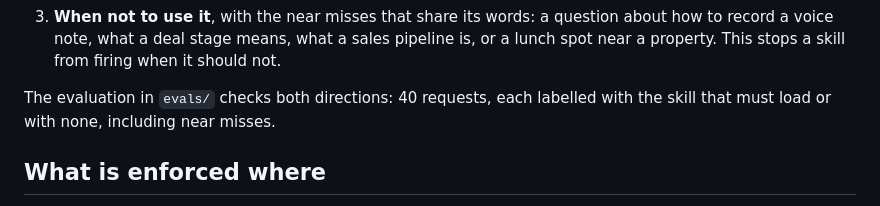
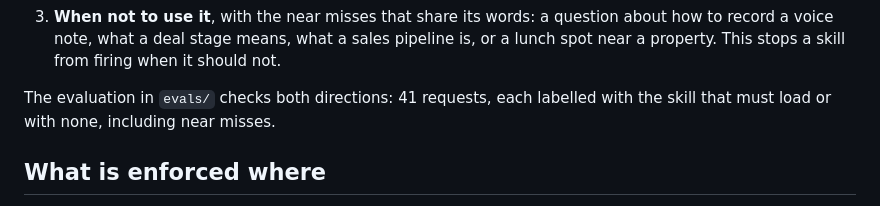
Before and after one commit to Ahmedsukaik/claude-skills-team-os, a Markdown page: skills/README.md, the part around the change. Drawn GitHub-style.

Commit message:
skills/README: the evaluation has 41 triggering cases
Co-Authored-By: Claude Opus 5.5 <noreply@anthropic.com>

```diff
--- a/skills/README.md
+++ b/skills/README.md
@@ -40,7 +40,7 @@ descriptions carry the triggering, and each follows the same three parts:
    record a voice note, what a deal stage means, what a sales pipeline is, or a lunch spot near
    a property. This stops a skill from firing when it should not.
 
-The evaluation in `evals/` checks both directions: 40 requests, each labelled with the skill
+The evaluation in `evals/` checks both directions: 41 requests, each labelled with the skill
 that must load or with none, including near misses.
 
 ## What is enforced where
```
